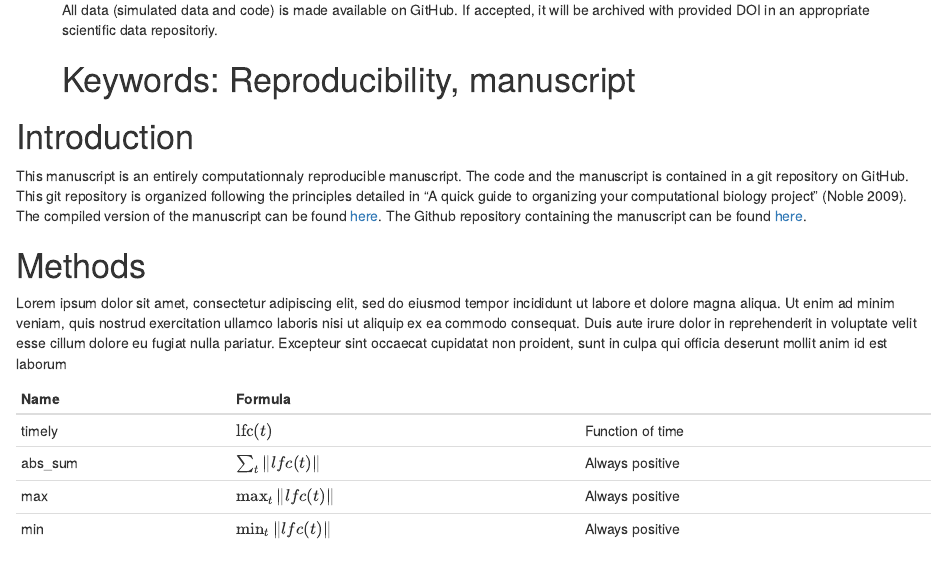
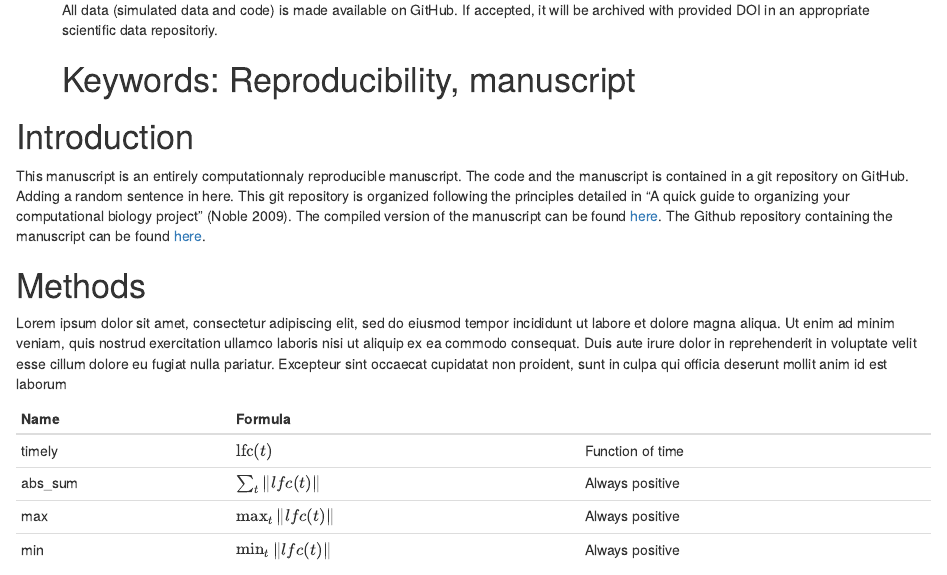
Before and after one commit to NelleV/computationally-reproducible-manuscript, an R Markdown document (doc/manuscript_Rmd/manuscript.Rmd): the page in a window 1100 px wide, from 250 px down. Rendered offline with R 4.5, knitr and Pandoc, with nearby package versions; drawn as R Markdown's standard HTML page in place of the format the file asks for; some code elsewhere in the file could not run offline.

Commit message:
Added a random sentence

```diff
--- a/doc/manuscript_Rmd/manuscript.Rmd
+++ b/doc/manuscript_Rmd/manuscript.Rmd
@@ -39,7 +39,7 @@ knitr::opts_chunk$set(
 
 
 This manuscript is an entirely computationnaly reproducible manuscript. The
-code and the manuscript is contained in a git repository on GitHub. This git
+code and the manuscript is contained in a git repository on GitHub. Adding a random sentence in here. This git
 repository is organized  following the principles detailed in "A quick guide
 to organizing your computational biology project" [@noble:quick]. The compiled
 version of the manuscript can be found
```
